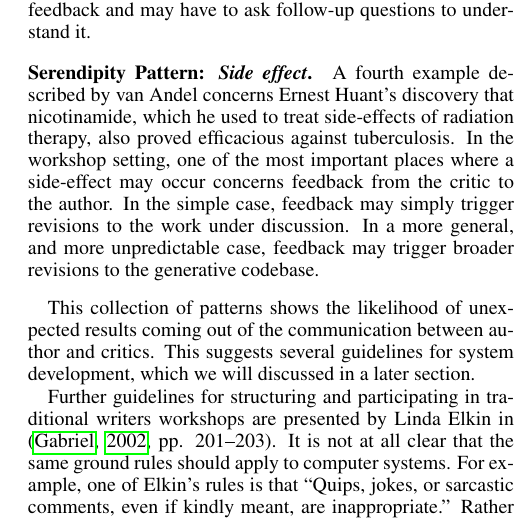
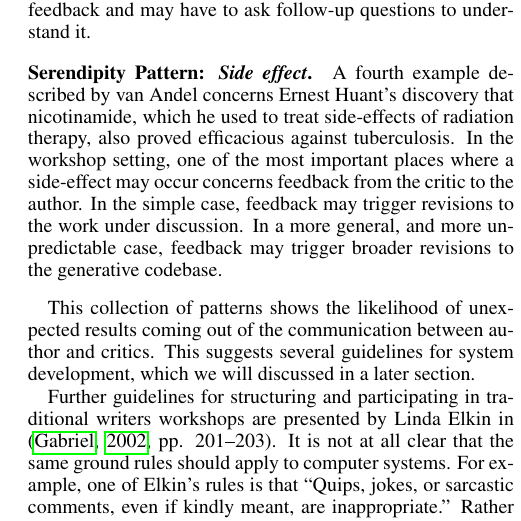
Before and after one commit to holtzermann17/feedback, a LaTeX paper (ww.tex, which reads background.tex): part of one column of page 4 of 8, cut so that both start at the same text. Compiled offline with pdfLaTeX.

Commit message:
dup. word

```diff
--- a/background.tex
+++ b/background.tex
@@ -262,7 +262,7 @@ Ernest Huant's discovery that nicotinamide, which he used to treat
 side-effects of radiation therapy, also proved efficacious against
 tuberculosis.  In the workshop setting, one of the most important
 places where a side-effect may occur concerns feedback from the critic
-to the author.  In the simple case, feedback may simply trigger
+to the author.  In the simple case, feedback may trigger
 revisions to the work under discussion.  In a more general, and more
 unpredictable case, feedback may trigger broader revisions to the
 generative codebase.
```
